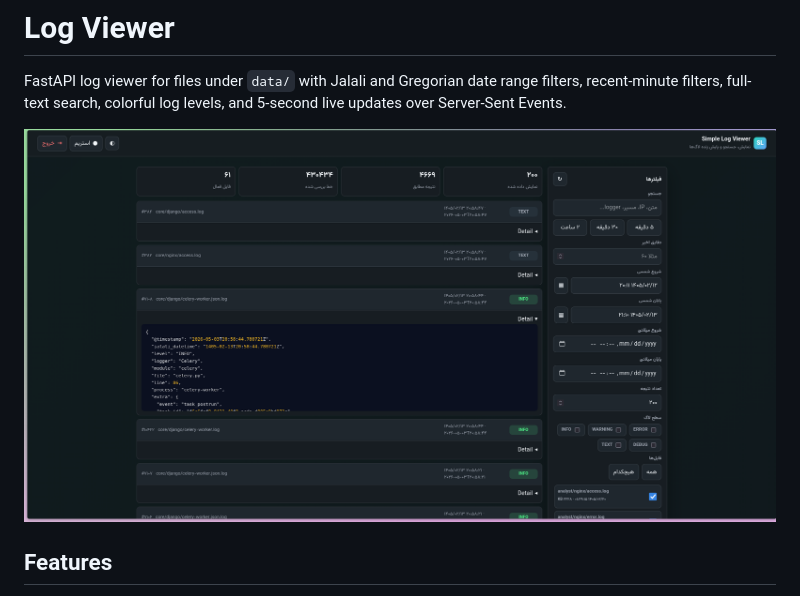
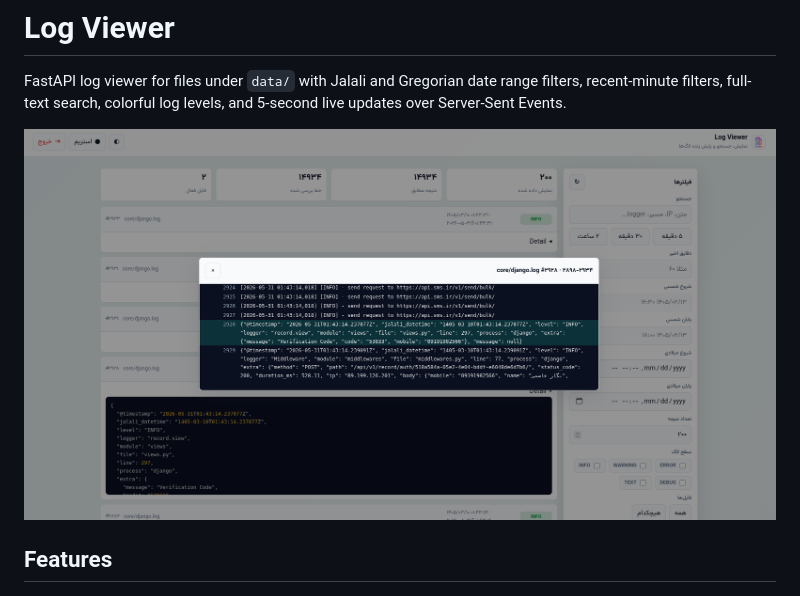
Before and after one commit to mohoshakeri/Log-Viewer, a Markdown page: README.md, the part around the change. Rendered like a GitHub page; pictures changed too: static/ScreenShot.png (added), static/img.png (deleted).

Commit message:
Update ScreenShot

```diff
--- a/README.md
+++ b/README.md
@@ -2,7 +2,7 @@
 
 FastAPI log viewer for files under `data/` with Jalali and Gregorian date range filters, recent-minute filters, full-text search, colorful log levels, and 5-second live updates over Server-Sent Events.
 
-![img.png](static/img.png)
+![img.png](static/ScreenShot.png)
 
 ## Features
 
```
